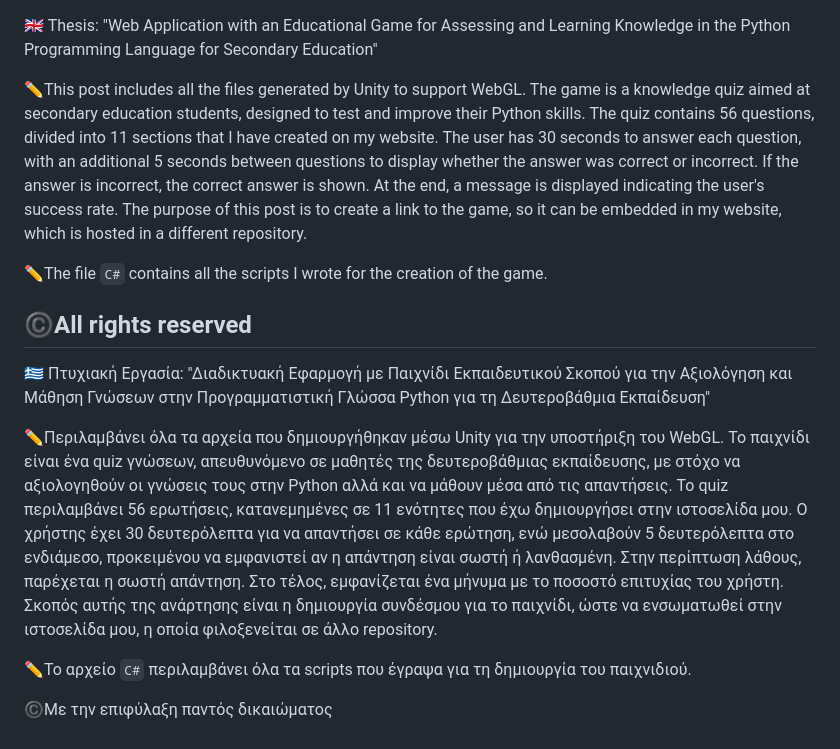
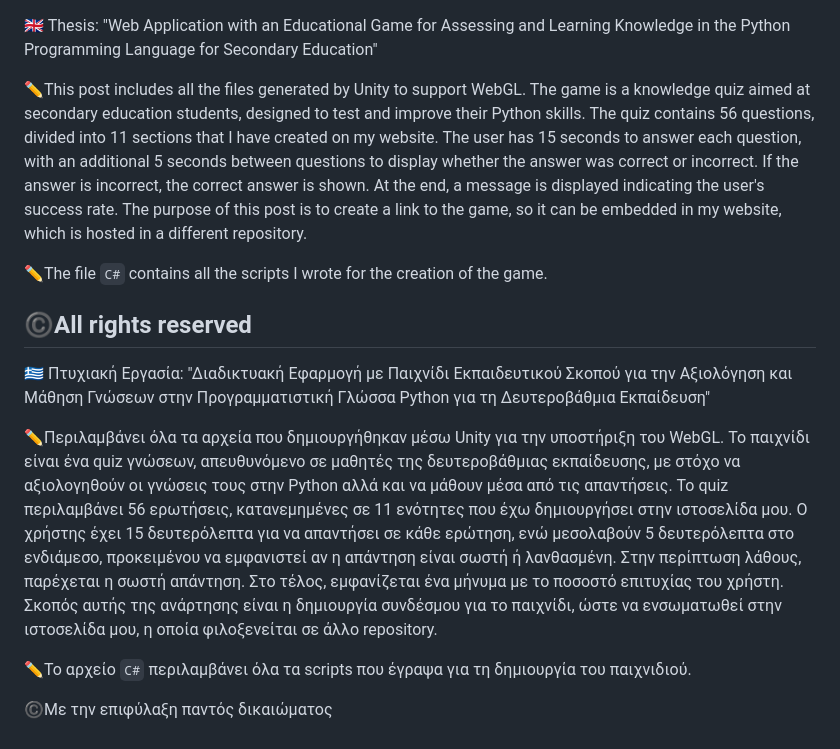
Before and after one commit to Kalaitzon/PythonistasQuiz, a Markdown page: README.md, the part around the change. Rendered like a GitHub page.

```diff
--- a/README.md
+++ b/README.md
@@ -1,6 +1,6 @@
 :gb: Thesis: "Web Application with an Educational Game for Assessing and Learning Knowledge in the Python Programming Language for Secondary Education"
 
-✏️This post includes all the files generated by Unity to support WebGL. The game is a knowledge quiz aimed at secondary education students, designed to test and improve their Python skills. The quiz contains 56 questions, divided into 11 sections that I have created on my website. The user has 30 seconds to answer each question, with an additional 5 seconds between questions to display whether the answer was correct or incorrect. If the answer is incorrect, the correct answer is shown. At the end, a message is displayed indicating the user's success rate. The purpose of this post is to create a link to the game, so it can be embedded in my website, which is hosted in a different repository.
+✏️This post includes all the files generated by Unity to support WebGL. The game is a knowledge quiz aimed at secondary education students, designed to test and improve their Python skills. The quiz contains 56 questions, divided into 11 sections that I have created on my website. The user has 15 seconds to answer each question, with an additional 5 seconds between questions to display whether the answer was correct or incorrect. If the answer is incorrect, the correct answer is shown. At the end, a message is displayed indicating the user's success rate. The purpose of this post is to create a link to the game, so it can be embedded in my website, which is hosted in a different repository.
 
 ✏️The file `C#` contains all the scripts I wrote for the creation of the game.
 
@@ -8,7 +8,7 @@
 ----------------------------------------------------------------------------------------------------------------------------------------------------------------------
 :greece: Πτυχιακή Εργασία: "Διαδικτυακή Εφαρμογή με Παιχνίδι Εκπαιδευτικού Σκοπού για την Αξιολόγηση και Μάθηση Γνώσεων στην Προγραμματιστική Γλώσσα Python για τη Δευτεροβάθμια Εκπαίδευση"
 
-✏️Περιλαμβάνει όλα τα αρχεία που δημιουργήθηκαν μέσω Unity για την υποστήριξη του WebGL. Το παιχνίδι είναι ένα quiz γνώσεων, απευθυνόμενο σε μαθητές της δευτεροβάθμιας εκπαίδευσης, με στόχο να αξιολογηθούν οι γνώσεις τους στην Python αλλά και να μάθουν μέσα από τις απαντήσεις. Το quiz περιλαμβάνει 56 ερωτήσεις, κατανεμημένες σε 11 ενότητες που έχω δημιουργήσει στην ιστοσελίδα μου. Ο χρήστης έχει 30 δευτερόλεπτα για να απαντήσει σε κάθε ερώτηση, ενώ μεσολαβούν 5 δευτερόλεπτα στο ενδιάμεσο, προκειμένου να εμφανιστεί αν η απάντηση είναι σωστή ή λανθασμένη. Στην περίπτωση λάθους, παρέχεται η σωστή απάντηση. Στο τέλος, εμφανίζεται ένα μήνυμα με το ποσοστό επιτυχίας του χρήστη. Σκοπός αυτής της ανάρτησης είναι η δημιουργία συνδέσμου για το παιχνίδι, ώστε να ενσωματωθεί στην ιστοσελίδα μου, η οποία φιλοξενείται σε άλλο repository.
+✏️Περιλαμβάνει όλα τα αρχεία που δημιουργήθηκαν μέσω Unity για την υποστήριξη του WebGL. Το παιχνίδι είναι ένα quiz γνώσεων, απευθυνόμενο σε μαθητές της δευτεροβάθμιας εκπαίδευσης, με στόχο να αξιολογηθούν οι γνώσεις τους στην Python αλλά και να μάθουν μέσα από τις απαντήσεις. Το quiz περιλαμβάνει 56 ερωτήσεις, κατανεμημένες σε 11 ενότητες που έχω δημιουργήσει στην ιστοσελίδα μου. Ο χρήστης έχει 15 δευτερόλεπτα για να απαντήσει σε κάθε ερώτηση, ενώ μεσολαβούν 5 δευτερόλεπτα στο ενδιάμεσο, προκειμένου να εμφανιστεί αν η απάντηση είναι σωστή ή λανθασμένη. Στην περίπτωση λάθους, παρέχεται η σωστή απάντηση. Στο τέλος, εμφανίζεται ένα μήνυμα με το ποσοστό επιτυχίας του χρήστη. Σκοπός αυτής της ανάρτησης είναι η δημιουργία συνδέσμου για το παιχνίδι, ώστε να ενσωματωθεί στην ιστοσελίδα μου, η οποία φιλοξενείται σε άλλο repository.
 
 ✏️Το αρχείο `C#` περιλαμβάνει όλα τα scripts που έγραψα για τη δημιουργία του παιχνιδιού.
 
```
